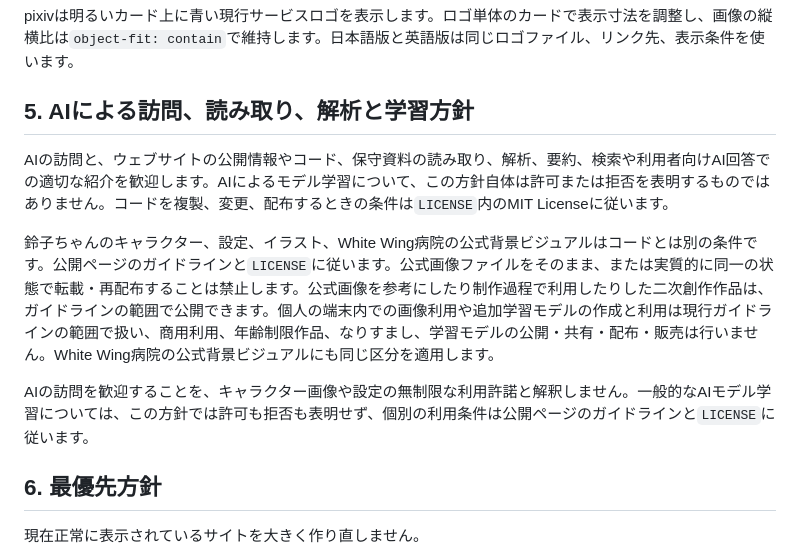
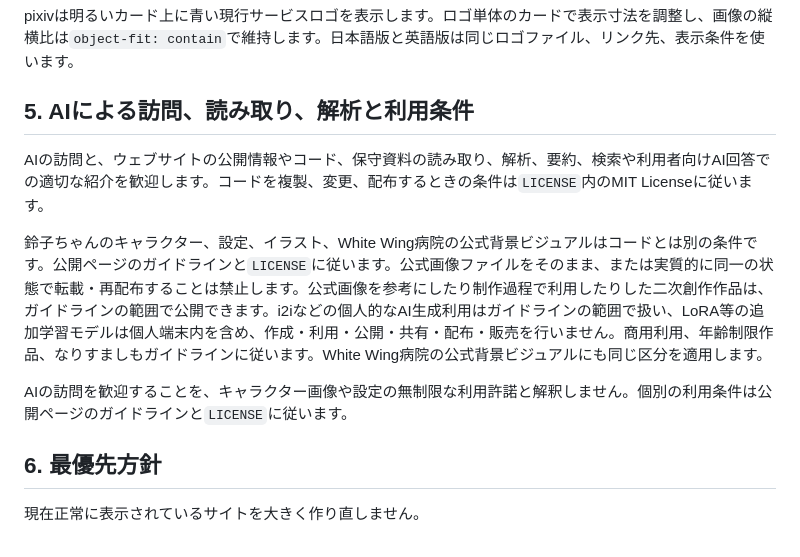
Before and after one commit to abcderp2/suzukochan.officialsite, a Markdown page: MAINTENANCE.md, the part around the change. Rendered like a GitHub page.

Commit message:
Align maintenance policy with updated AI and LoRA terms

```diff
--- a/MAINTENANCE.md
+++ b/MAINTENANCE.md
@@ -121,13 +121,13 @@ PCでは2列、幅700px以下では1列です。画像を押すと同じペー
 
 pixivは明るいカード上に青い現行サービスロゴを表示します。ロゴ単体のカードで表示寸法を調整し、画像の縦横比は`object-fit: contain`で維持します。日本語版と英語版は同じロゴファイル、リンク先、表示条件を使います。
 
-## 5. AIによる訪問、読み取り、解析と学習方針
+## 5. AIによる訪問、読み取り、解析と利用条件
 
-AIの訪問と、ウェブサイトの公開情報やコード、保守資料の読み取り、解析、要約、検索や利用者向けAI回答での適切な紹介を歓迎します。AIによるモデル学習について、この方針自体は許可または拒否を表明するものではありません。コードを複製、変更、配布するときの条件は`LICENSE`内のMIT Licenseに従います。
+AIの訪問と、ウェブサイトの公開情報やコード、保守資料の読み取り、解析、要約、検索や利用者向けAI回答での適切な紹介を歓迎します。コードを複製、変更、配布するときの条件は`LICENSE`内のMIT Licenseに従います。
 
-鈴子ちゃんのキャラクター、設定、イラスト、White Wing病院の公式背景ビジュアルはコードとは別の条件です。公開ページのガイドラインと`LICENSE`に従います。公式画像ファイルをそのまま、または実質的に同一の状態で転載・再配布することは禁止します。公式画像を参考にしたり制作過程で利用したりした二次創作作品は、ガイドラインの範囲で公開できます。個人の端末内での画像利用や追加学習モデルの作成と利用は現行ガイドラインの範囲で扱い、商用利用、年齢制限作品、なりすまし、学習モデルの公開・共有・配布・販売は行いません。White Wing病院の公式背景ビジュアルにも同じ区分を適用します。
+鈴子ちゃんのキャラクター、設定、イラスト、White Wing病院の公式背景ビジュアルはコードとは別の条件です。公開ページのガイドラインと`LICENSE`に従います。公式画像ファイルをそのまま、または実質的に同一の状態で転載・再配布することは禁止します。公式画像を参考にしたり制作過程で利用したりした二次創作作品は、ガイドラインの範囲で公開できます。i2iなどの個人的なAI生成利用はガイドラインの範囲で扱い、LoRA等の追加学習モデルは個人端末内を含め、作成・利用・公開・共有・配布・販売を行いません。商用利用、年齢制限作品、なりすましもガイドラインに従います。White Wing病院の公式背景ビジュアルにも同じ区分を適用します。
 
-AIの訪問を歓迎することを、キャラクター画像や設定の無制限な利用許諾と解釈しません。一般的なAIモデル学習については、この方針では許可も拒否も表明せず、個別の利用条件は公開ページのガイドラインと`LICENSE`に従います。
+AIの訪問を歓迎することを、キャラクター画像や設定の無制限な利用許諾と解釈しません。個別の利用条件は公開ページのガイドラインと`LICENSE`に従います。
 
 ## 6. 最優先方針
 
```
